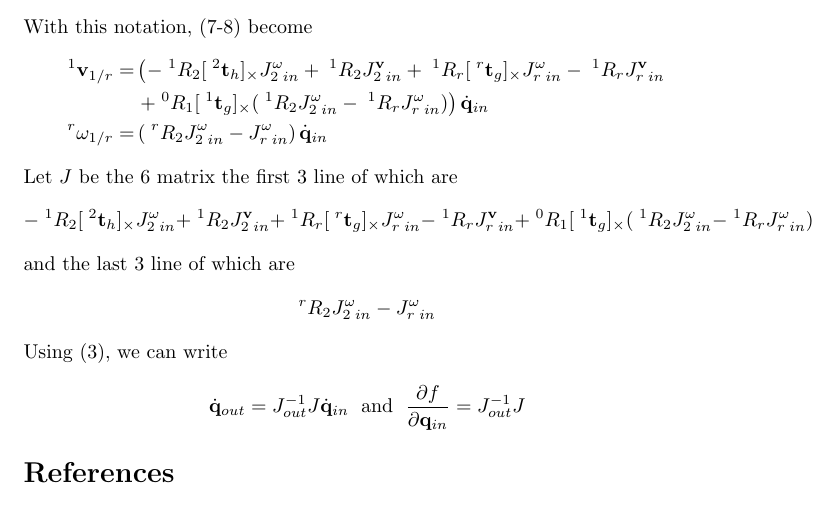
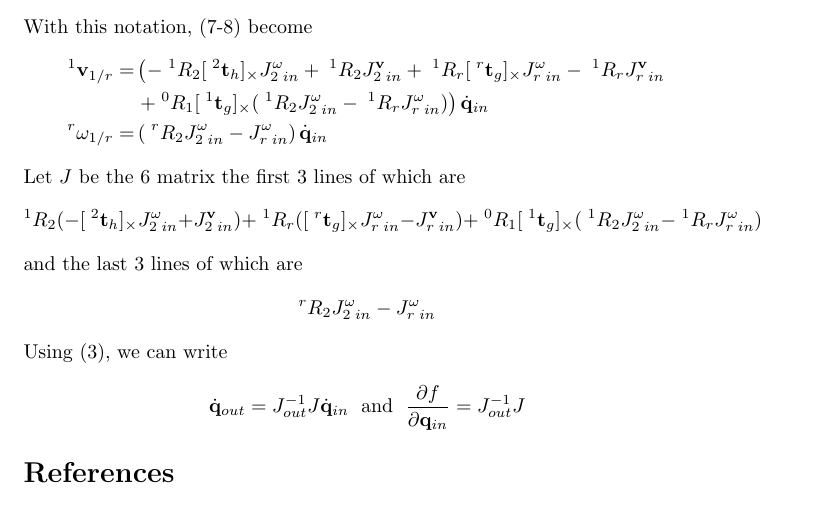
Before and after one commit to florent-lamiraux/hpp-inverse-kinematics, a LaTeX document (doc/inverse-kinematics.tex): part of page 4 of 4, cut so that both start at the same text. Compiled offline with pdfLaTeX.

Commit message:
[doc] Simplify expression of Jacobian.

```diff
--- a/doc/inverse-kinematics.tex
+++ b/doc/inverse-kinematics.tex
@@ -159,12 +159,12 @@ With this notation, (\ref{eq:jac31}-\ref{eq:jac32}) become
   &\left.+\;^0R_1[\;^1\trans_g]_{\times} (\;^1R_2J_{2\;in}^{\omega} - \;^1R_{r}J_{r\;in}^{\omega})\right)\dot{\conf}_{in}\\
   ^r\omega_{1/r} =& \left(\;^rR_2J_{2\;in}^{\omega} - J_{r\;in}^{\omega}\right)\dot{\conf}_{in}
 \end{align*}
-Let $J$ be the 6 matrix the first 3 line of which are
+Let $J$ be the 6 matrix the first 3 lines of which are
 $$
--\;^1R_2[\;^2\trans_h]_{\times}J_{2\;in}^{\omega} + \;^1R_2J_{2\;in}^{\linvel}
-+\;^1R_r[\;^r\trans_g]_{\times}J_{r\;in}^{\omega} - \;^1R_rJ_{r\;in}^{\linvel}+\;^0R_1[\;^1\trans_g]_{\times} (\;^1R_2J_{2\;in}^{\omega} - \;^1R_{r}J_{r\;in}^{\omega})
+^1R_2(-[\;^2\trans_h]_{\times}J_{2\;in}^{\omega} + J_{2\;in}^{\linvel})
++\;^1R_r([\;^r\trans_g]_{\times}J_{r\;in}^{\omega} - J_{r\;in}^{\linvel}) + \;^0R_1[\;^1\trans_g]_{\times} (\;^1R_2J_{2\;in}^{\omega} - \;^1R_{r}J_{r\;in}^{\omega})
 $$
-and the last 3 line of which are
+and the last 3 lines of which are
 $$
 ^rR_2J_{2\;in}^{\omega} - J_{r\;in}^{\omega}
 $$
```
